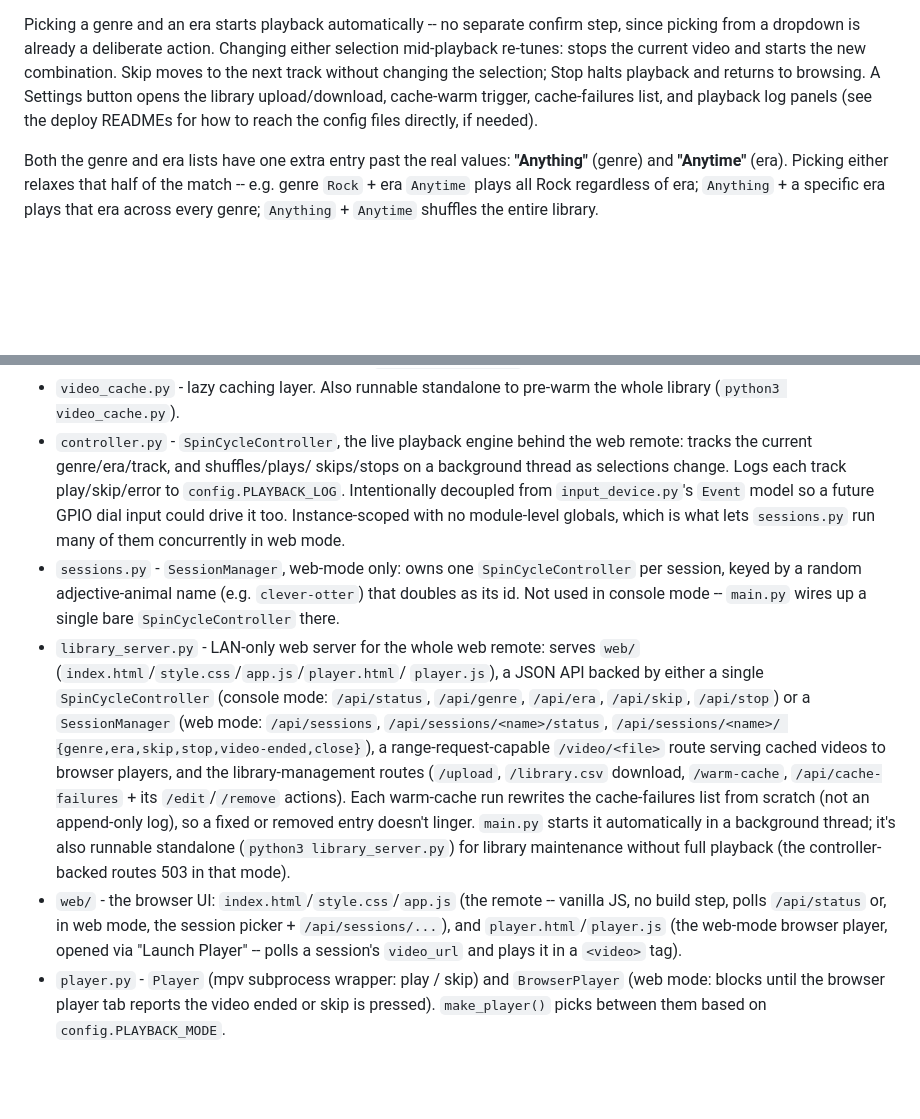
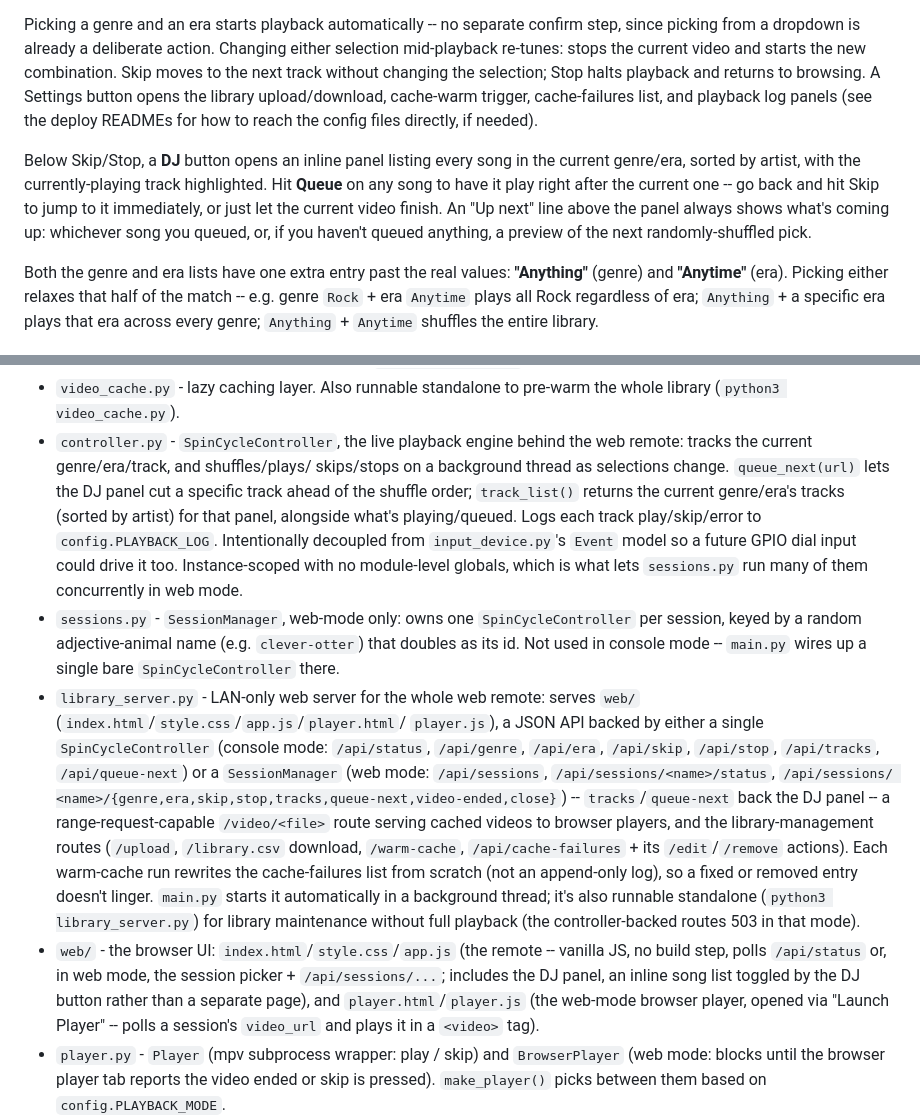
Before and after one commit to davisc01/spincycle, a Markdown page: README.md, 2 parts joined by grey strips. GitHub-like rendering; blank space fills up the shorter version.

```diff
--- a/README.md
+++ b/README.md
@@ -59,6 +59,14 @@ browsing. A Settings button opens the library upload/download, cache-warm
 trigger, cache-failures list, and playback log panels (see the deploy
 READMEs for how to reach the config files directly, if needed).
 
+Below Skip/Stop, a **DJ** button opens an inline panel listing every song
+in the current genre/era, sorted by artist, with the currently-playing
+track highlighted. Hit **Queue** on any song to have it play right after
+the current one -- go back and hit Skip to jump to it immediately, or just
+let the current video finish. An "Up next" line above the panel always
+shows what's coming up: whichever song you queued, or, if you haven't
+queued anything, a preview of the next randomly-shuffled pick.
+
 Both the genre and era lists have one extra entry past the real values:
 **"Anything"** (genre) and **"Anytime"** (era). Picking either relaxes that
 half of the match -- e.g. genre `Rock` + era `Anytime` plays all Rock
@@ -97,9 +105,12 @@ genre; `Anything` + `Anytime` shuffles the entire library.
   pre-warm the whole library (`python3 video_cache.py`).
 - `controller.py` - `SpinCycleController`, the live playback engine behind
   the web remote: tracks the current genre/era/track, and shuffles/plays/
-  skips/stops on a background thread as selections change. Logs each
-  track play/skip/error to `config.PLAYBACK_LOG`. Intentionally decoupled
-  from `input_device.py`'s `Event` model so a future GPIO dial input could
+  skips/stops on a background thread as selections change. `queue_next(url)`
+  lets the DJ panel cut a specific track ahead of the shuffle order;
+  `track_list()` returns the current genre/era's tracks (sorted by artist)
+  for that panel, alongside what's playing/queued. Logs each track
+  play/skip/error to `config.PLAYBACK_LOG`. Intentionally decoupled from
+  `input_device.py`'s `Event` model so a future GPIO dial input could
   drive it too. Instance-scoped with no module-level globals, which is
   what lets `sessions.py` run many of them concurrently in web mode.
 - `sessions.py` - `SessionManager`, web-mode only: owns one
@@ -110,9 +121,10 @@ genre; `Anything` + `Anytime` shuffles the entire library.
   serves `web/` (`index.html`/`style.css`/`app.js`/`player.html`/
   `player.js`), a JSON API backed by either a single `SpinCycleController`
   (console mode: `/api/status`, `/api/genre`, `/api/era`, `/api/skip`,
-  `/api/stop`) or a `SessionManager` (web mode:
-  `/api/sessions`, `/api/sessions/<name>/status`, `/api/sessions/<name>/
-  {genre,era,skip,stop,video-ended,close}`), a range-request-capable
+  `/api/stop`, `/api/tracks`, `/api/queue-next`) or a `SessionManager` (web
+  mode: `/api/sessions`, `/api/sessions/<name>/status`, `/api/sessions/
+  <name>/{genre,era,skip,stop,tracks,queue-next,video-ended,close}`) --
+  `tracks`/`queue-next` back the DJ panel -- a range-request-capable
   `/video/<file>` route serving cached videos to browser players, and the
   library-management routes (`/upload`, `/library.csv` download,
   `/warm-cache`, `/api/cache-failures` + its `/edit`/`/remove` actions).
@@ -124,9 +136,11 @@ genre; `Anything` + `Anytime` shuffles the entire library.
   that mode).
 - `web/` - the browser UI: `index.html`/`style.css`/`app.js` (the remote --
   vanilla JS, no build step, polls `/api/status` or, in web mode, the
-  session picker + `/api/sessions/...`), and `player.html`/`player.js` (the
-  web-mode browser player, opened via "Launch Player" -- polls a session's
-  `video_url` and plays it in a `<video>` tag).
+  session picker + `/api/sessions/...`; includes the DJ panel, an inline
+  song list toggled by the DJ button rather than a separate page), and
+  `player.html`/`player.js` (the web-mode browser player, opened via
+  "Launch Player" -- polls a session's `video_url` and plays it in a
+  `<video>` tag).
 - `player.py` - `Player` (mpv subprocess wrapper: play / skip) and
   `BrowserPlayer` (web mode: blocks until the browser player tab reports
   the video ended or skip is pressed). `make_player()` picks between them
```
